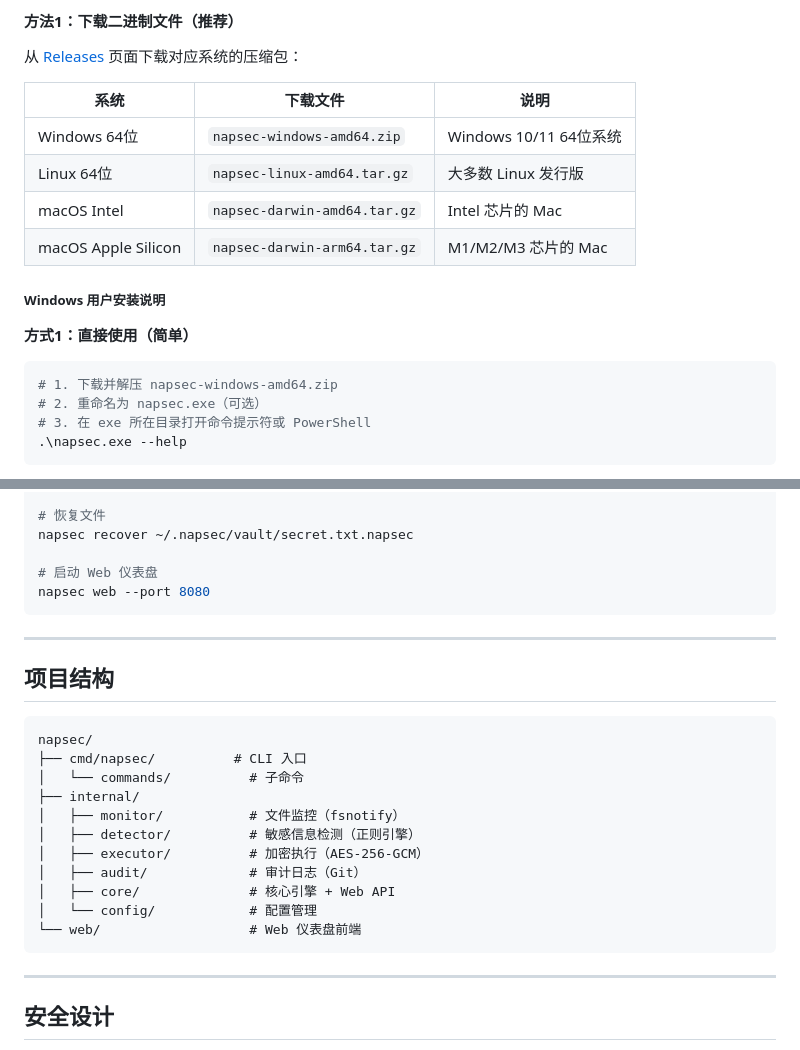
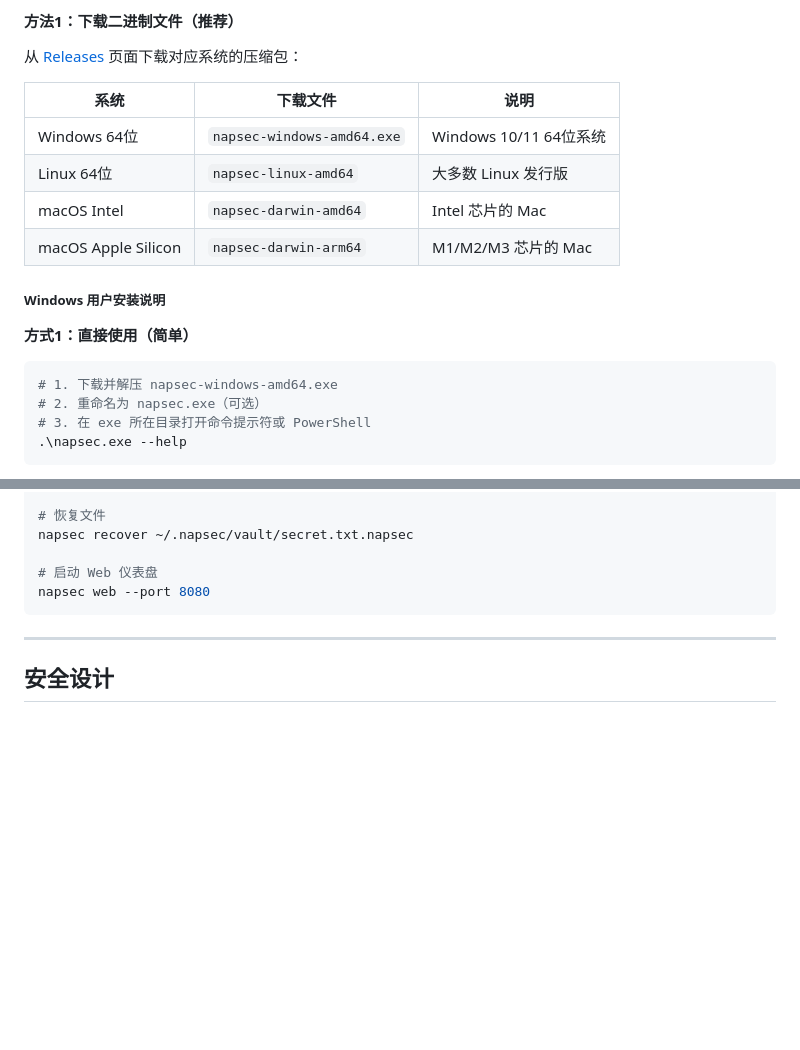
Before and after one commit to liangach/napsec, a Markdown page: README.md, 2 parts joined by grey strips. Drawn GitHub-style; blank space fills up the shorter version.

````diff
--- a/README.md
+++ b/README.md
@@ -34,18 +34,18 @@
 
 从 [Releases](https://github.com/liangach/napsec/releases) 页面下载对应系统的压缩包：
 
-| 系统 | 下载文件 | 说明 |
-|------|---------|------|
-| Windows 64位 | `napsec-windows-amd64.zip` | Windows 10/11 64位系统 |
-| Linux 64位 | `napsec-linux-amd64.tar.gz` | 大多数 Linux 发行版 |
-| macOS Intel | `napsec-darwin-amd64.tar.gz` | Intel 芯片的 Mac |
-| macOS Apple Silicon | `napsec-darwin-arm64.tar.gz` | M1/M2/M3 芯片的 Mac |
+| 系统 | 下载文件                       | 说明 |
+|------|----------------------------|------|
+| Windows 64位 | `napsec-windows-amd64.exe` | Windows 10/11 64位系统 |
+| Linux 64位 | `napsec-linux-amd64`       | 大多数 Linux 发行版 |
+| macOS Intel | `napsec-darwin-amd64`      | Intel 芯片的 Mac |
+| macOS Apple Silicon | `napsec-darwin-arm64`      | M1/M2/M3 芯片的 Mac |
 
 ##### Windows 用户安装说明
 
 **方式1：直接使用（简单）**
 ```bash
-# 1. 下载并解压 napsec-windows-amd64.zip
+# 1. 下载并解压 napsec-windows-amd64.exe
 # 2. 重命名为 napsec.exe（可选）
 # 3. 在 exe 所在目录打开命令提示符或 PowerShell
 .\napsec.exe --help
@@ -124,24 +124,6 @@ napsec recover ~/.napsec/vault/secret.txt.napsec
 
 # 启动 Web 仪表盘
 napsec web --port 8080
-```
-
----
-
-## 项目结构
-
-```
-napsec/
-├── cmd/napsec/          # CLI 入口
-│   └── commands/          # 子命令
-├── internal/
-│   ├── monitor/           # 文件监控（fsnotify）
-│   ├── detector/          # 敏感信息检测（正则引擎）
-│   ├── executor/          # 加密执行（AES-256-GCM）
-│   ├── audit/             # 审计日志（Git）
-│   ├── core/              # 核心引擎 + Web API
-│   └── config/            # 配置管理
-└── web/                   # Web 仪表盘前端
 ```
 
 ---
````
